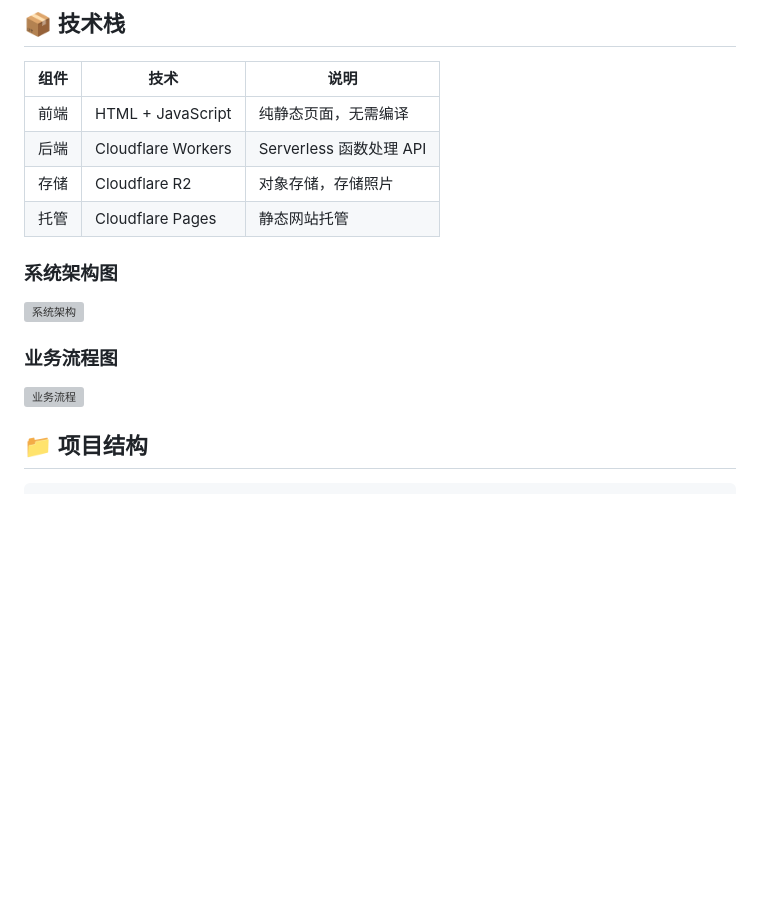
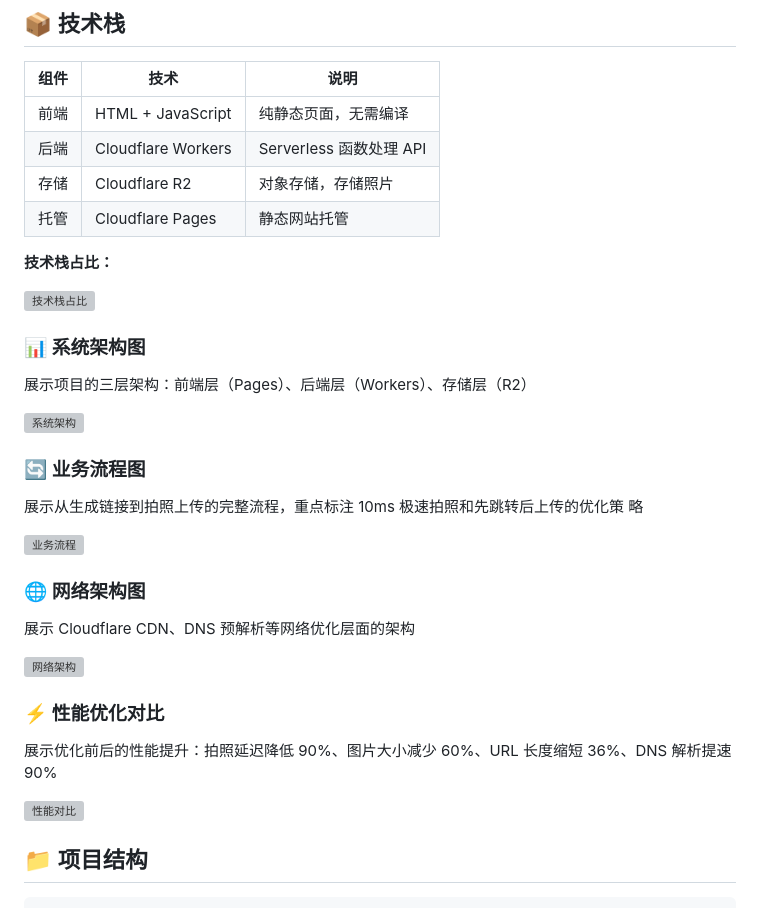
Before and after one commit to Huo-zai-feng-lang-li/Online-Mirror-master, a Markdown page: README.md, the part around the change. Drawn GitHub-style; blank space fills up the shorter version; grey boxes are pictures that could not be loaded.

```diff
--- a/README.md
+++ b/README.md
@@ -29,13 +29,35 @@
 | 存储 | Cloudflare R2      | 对象存储，存储照片      |
 | 托管 | Cloudflare Pages   | 静态网站托管            |
 
-### 系统架构图
+**技术栈占比：**
 
-![系统架构](https://mdn.alipayobjects.com/one_clip/afts/img/cYabQ6fnVLsAAAAAS8AAAAgAoEACAQFr/original)
+![技术栈占比](https://mdn.alipayobjects.com/one_clip/afts/img/FTqQQ5NqrKwAAAAASDAAAAgAoEACAQFr/original)
 
-### 业务流程图
+### 📊 系统架构图
 
-![业务流程](https://mdn.alipayobjects.com/one_clip/afts/img/v1wrR7lWtYsAAAAARbAAAAgAoEACAQFr/original)
+展示项目的三层架构：前端层（Pages）、后端层（Workers）、存储层（R2）
+
+![系统架构](https://mdn.alipayobjects.com/one_clip/afts/img/XRpVRJdC12AAAAAASeAAAAgAoEACAQFr/original)
+
+### 🔄 业务流程图
+
+展示从生成链接到拍照上传的完整流程，重点标注 10ms 极速拍照和先跳转后上传的优化策
+略
+
+![业务流程](https://mdn.alipayobjects.com/one_clip/afts/img/fTLGQqJ7KP8AAAAARWAAAAgAoEACAQFr/original)
+
+### 🌐 网络架构图
+
+展示 Cloudflare CDN、DNS 预解析等网络优化层面的架构
+
+![网络架构](https://mdn.alipayobjects.com/one_clip/afts/img/xeh7Tbo3wWcAAAAASQAAAAgAoEACAQFr/original)
+
+### ⚡ 性能优化对比
+
+展示优化前后的性能提升：拍照延迟降低 90%、图片大小减少 60%、URL 长度缩短
+36%、DNS 解析提速 90%
+
+![性能对比](https://mdn.alipayobjects.com/one_clip/afts/img/qqB7QbXfg_wAAAAARpAAAAgAoEACAQFr/original)
 
 ## 📁 项目结构
 
```
Also changed, not shown: DIAGRAMS.md (added, +176 -0 lines).
